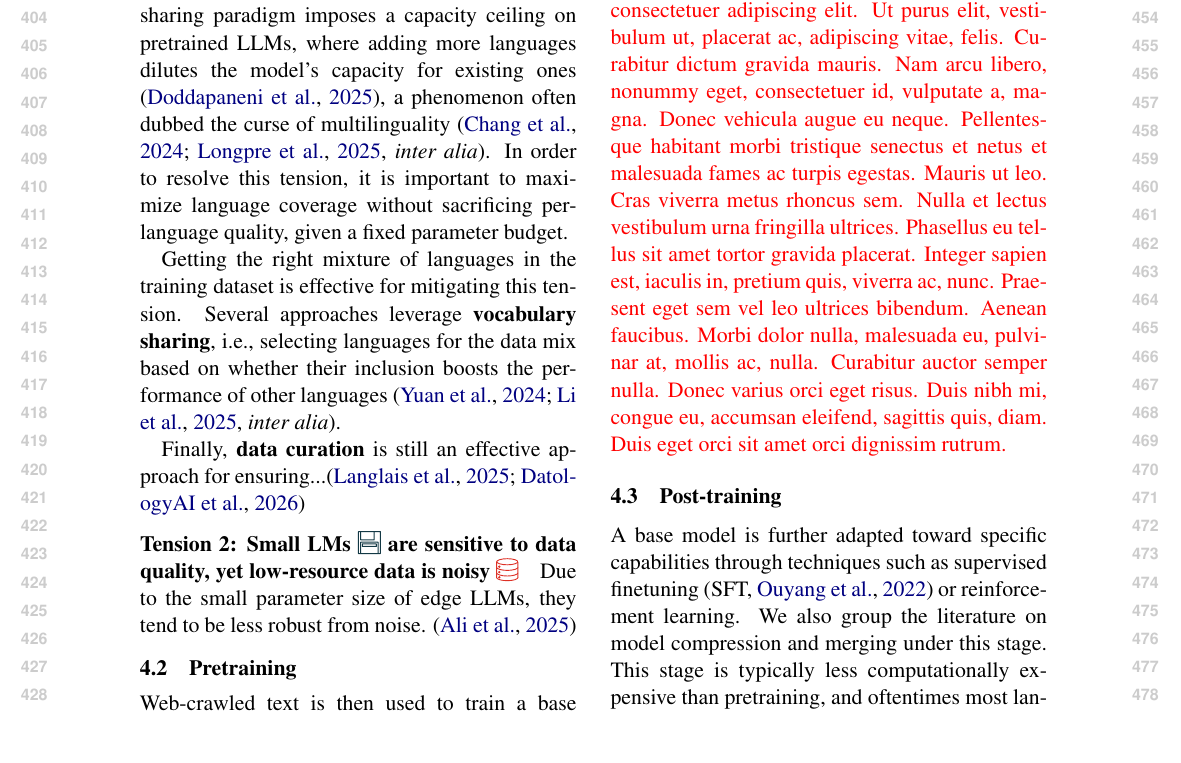
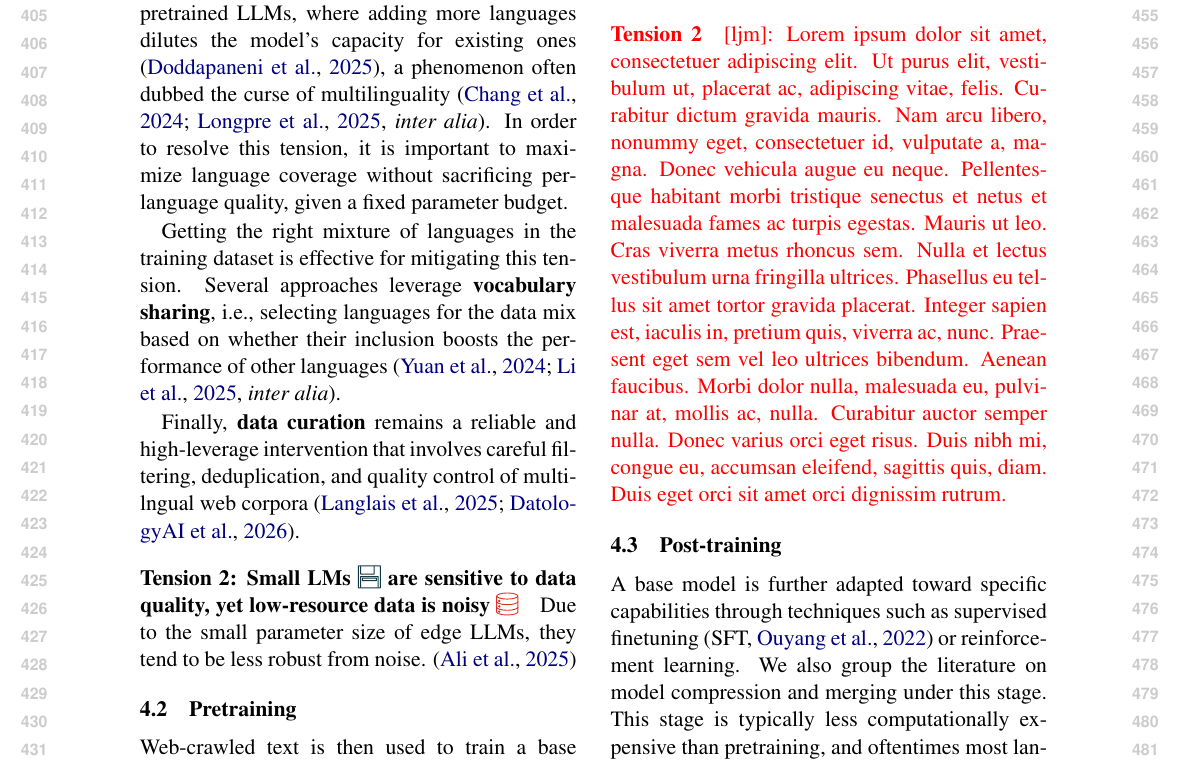
Before and after one commit to ljvmiranda921/multilinguality-at-the-edge, a LaTeX paper (tacl2021v1-template.tex): part of page 5 of 19, cut so that both start at the same text. Compiled offline with pdfLaTeX.

Commit message:
[wip] Update

```diff
--- a/tacl2021v1-template.tex
+++ b/tacl2021v1-template.tex
@@ -359,7 +359,7 @@ In order to resolve this tension, it is important to maximize language coverage
 Getting the right mixture of languages in the training dataset is effective for mitigating this tension.
 Several approaches leverage \textbf{vocabulary sharing}, i.e.,  selecting languages for the data mix based on whether their inclusion boosts the performance of other languages \citep[\textit{inter alia}]{yuan-etal-2024-vocabulary,li2025rethinking}.
 
-Finally, \textbf{data curation} is still an effective approach for ensuring...\citep{langlais2025commoncorpuslargestcollection,datologyai2026uberwebinsightsmultilingualcuration}
+Finally, \textbf{data curation} remains a reliable and high-leverage intervention that involves careful filtering, deduplication, and quality control of multilngual web corpora \citep{langlais2025commoncorpuslargestcollection,datologyai2026uberwebinsightsmultilingualcuration}.
 
 
 \paragraph{Tension 2: Small LMs \iconmemory{} are sensitive to data quality, yet low-resource data is noisy \icondata{}}
```
Also changed, not shown: 1 other file.
